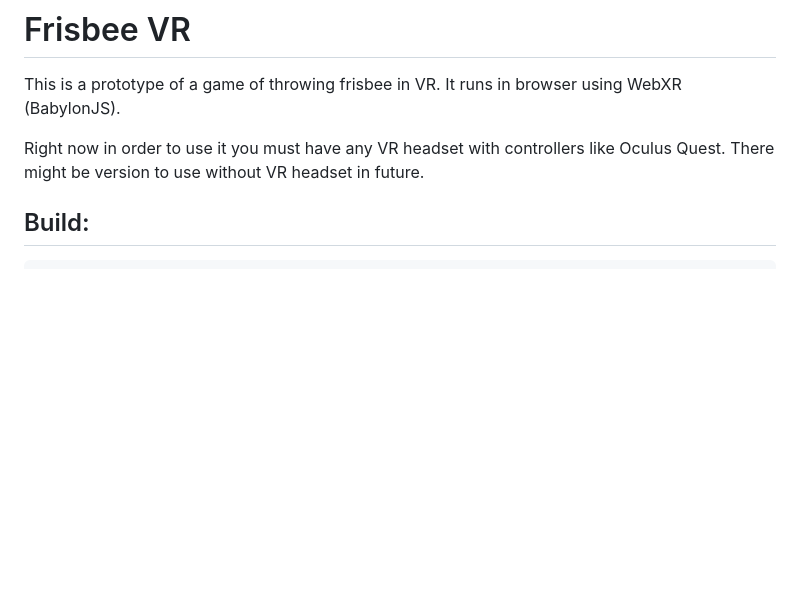
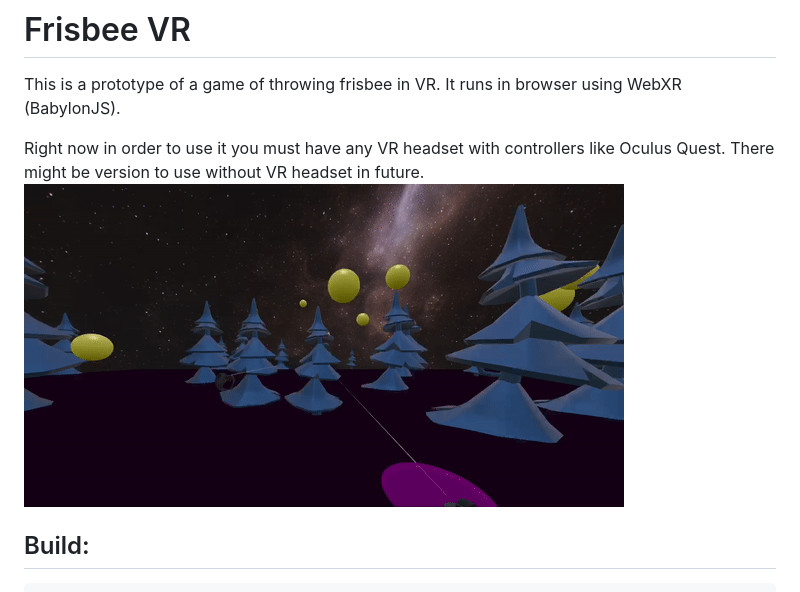
Before and after one commit to evekeen/vrfrisbee, a Markdown page: README.md, the part around the change. Rendered like a GitHub page; pictures changed too: frisbee.gif (added); blank space fills up the shorter version.

Commit message:
Added gif

````diff
--- a/README.md
+++ b/README.md
@@ -5,7 +5,7 @@ It runs in browser using WebXR (BabylonJS).
 
 Right now in order to use it you must have any VR headset with controllers like Oculus Quest.
 There might be version to use without VR headset in future.
-
+![](frisbee.gif)
 
 ## Build:
 ```
````
